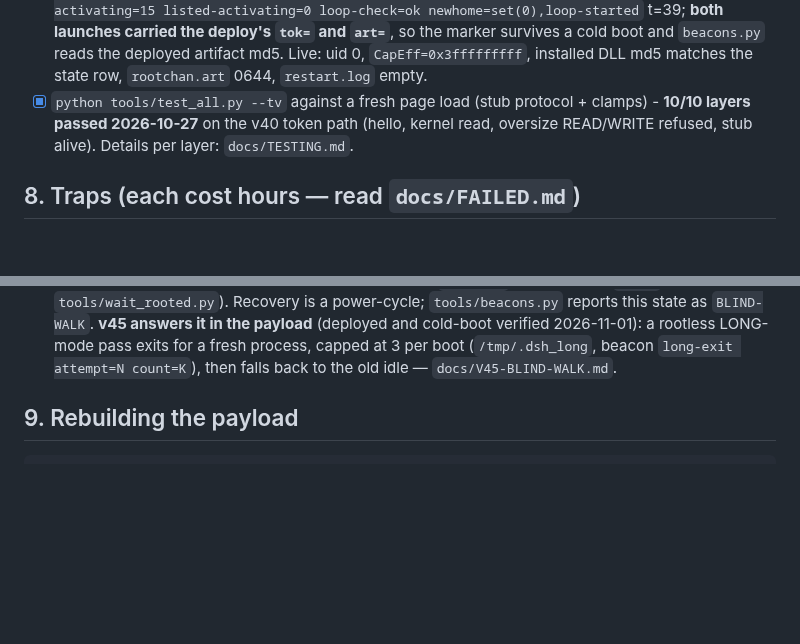
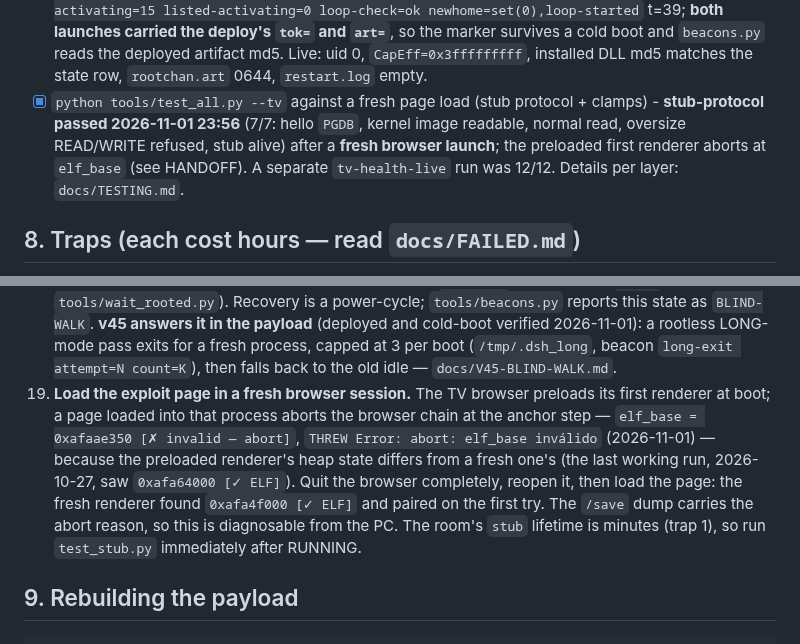
Before and after one commit to commit-regrets/samsung_tizen_tv_root, a Markdown page: AGENTS.md, 2 parts joined by grey strips. GitHub-like rendering; blank space fills up the shorter version.

```diff
--- a/AGENTS.md
+++ b/AGENTS.md
@@ -518,7 +518,7 @@ gateway, deploy/uninstall control flow, source↔blob↔page consistency). Then:
       `CapEff=0x3fffffffff`, installed DLL md5 matches the state row,
       `rootchan.art` 0644, `restart.log` empty.
 - [x] `python tools/test_all.py --tv` against a fresh page load (stub protocol
-      + clamps) - **10/10 layers passed 2026-10-27** on the v40 token path (hello, kernel read, oversize READ/WRITE refused, stub alive). Details per layer: `docs/TESTING.md`.
+      + clamps) - **stub-protocol passed 2026-11-01 23:56** (7/7: hello `PGDB`, kernel image readable, normal read, oversize READ/WRITE refused, stub alive) after a **fresh browser launch**; the preloaded first renderer aborts at `elf_base` (see HANDOFF). A separate `tv-health-live` run was 12/12. Details per layer: `docs/TESTING.md`.
 
 ## 8. Traps (each cost hours — read `docs/FAILED.md`)
 
@@ -630,6 +630,16 @@ gateway, deploy/uninstall control flow, source↔blob↔page consistency). Then:
     exits for a fresh process, capped at 3 per boot (`/tmp/.dsh_long`, beacon
     `long-exit attempt=N count=K`), then falls back to the old idle —
     `docs/V45-BLIND-WALK.md`.
+19. **Load the exploit page in a fresh browser session.** The TV browser
+    preloads its first renderer at boot; a page loaded into that process aborts
+    the browser chain at the anchor step — `elf_base = 0xafaae350 [✗ invalid —
+    abort]`, `THREW Error: abort: elf_base inválido` (2026-11-01) — because the
+    preloaded renderer's heap state differs from a fresh one's (the last working
+    run, 2026-10-27, saw `0xafa64000 [✓ ELF]`). Quit the browser completely,
+    reopen it, then load the page: the fresh renderer found `0xafa4f000 [✓ ELF]`
+    and paired on the first try. The `/save` dump carries the abort reason, so
+    this is diagnosable from the PC. The room's `stub` lifetime is minutes
+    (trap 1), so run `test_stub.py` immediately after RUNNING.
 
 ## 9. Rebuilding the payload
 
```
Also changed, not shown: CHANGELOG.md (+19 -0 lines), docs/HANDOFF.md (+11 -4 lines).
